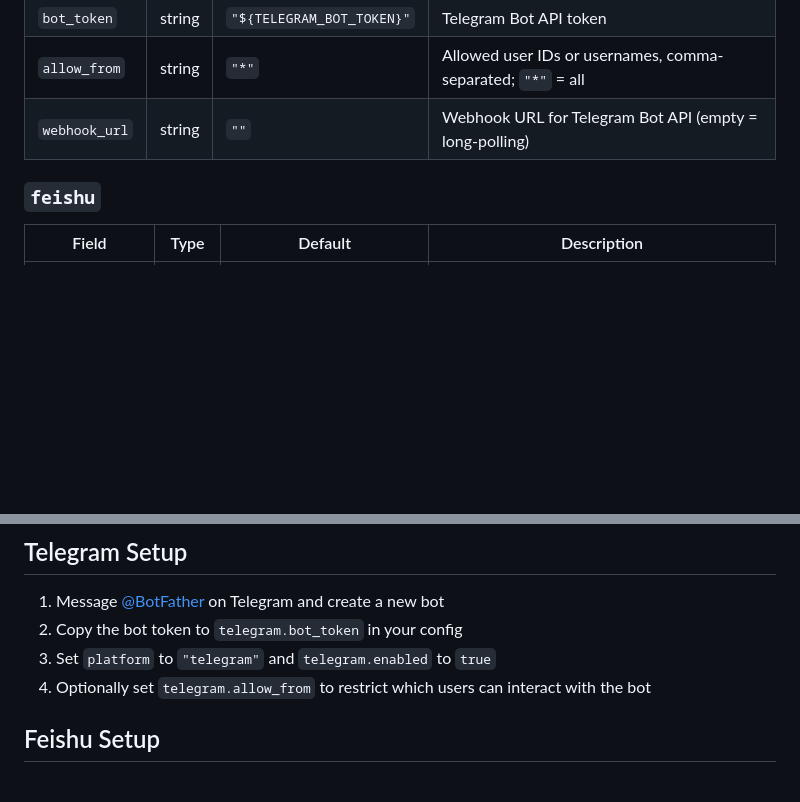
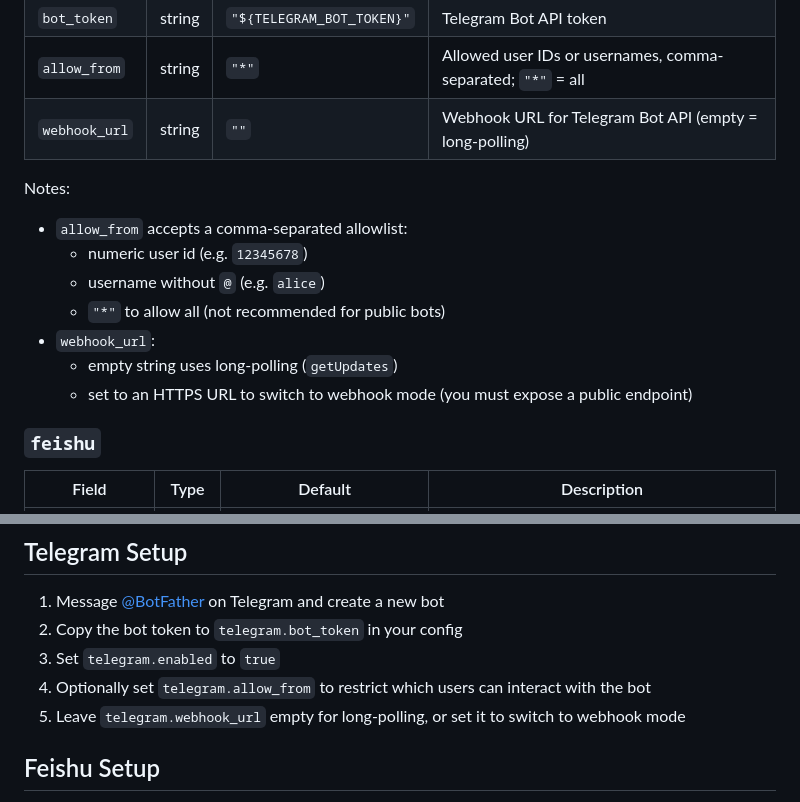
Before and after one commit to caixy-plus/cc-gateway, a Markdown page: docs/config.md, 2 parts joined by grey strips. Rendered like a GitHub page; blank space fills up the shorter version.

```diff
--- a/docs/config.md
+++ b/docs/config.md
@@ -95,6 +95,16 @@ You can override or append arguments per session via `/agent [provider] <args>`.
 | `allow_from` | string | `"*"` | Allowed user IDs or usernames, comma-separated; `"*"` = all |
 | `webhook_url` | string | `""` | Webhook URL for Telegram Bot API (empty = long-polling) |
 
+Notes:
+
+- `allow_from` accepts a comma-separated allowlist:
+  - numeric user id (e.g. `12345678`)
+  - username without `@` (e.g. `alice`)
+  - `"*"` to allow all (not recommended for public bots)
+- `webhook_url`:
+  - empty string uses long-polling (`getUpdates`)
+  - set to an HTTPS URL to switch to webhook mode (you must expose a public endpoint)
+
 ### `feishu`
 
 | Field | Type | Default | Description |
@@ -115,8 +125,9 @@ You can override or append arguments per session via `/agent [provider] <args>`.
 
 1. Message [@BotFather](https://t.me/BotFather) on Telegram and create a new bot
 2. Copy the bot token to `telegram.bot_token` in your config
-3. Set `platform` to `"telegram"` and `telegram.enabled` to `true`
+3. Set `telegram.enabled` to `true`
 4. Optionally set `telegram.allow_from` to restrict which users can interact with the bot
+5. Leave `telegram.webhook_url` empty for long-polling, or set it to switch to webhook mode
 
 ## Feishu Setup
 
```
Also changed, not shown: docs/config.zh-CN.md (+11 -0 lines).
